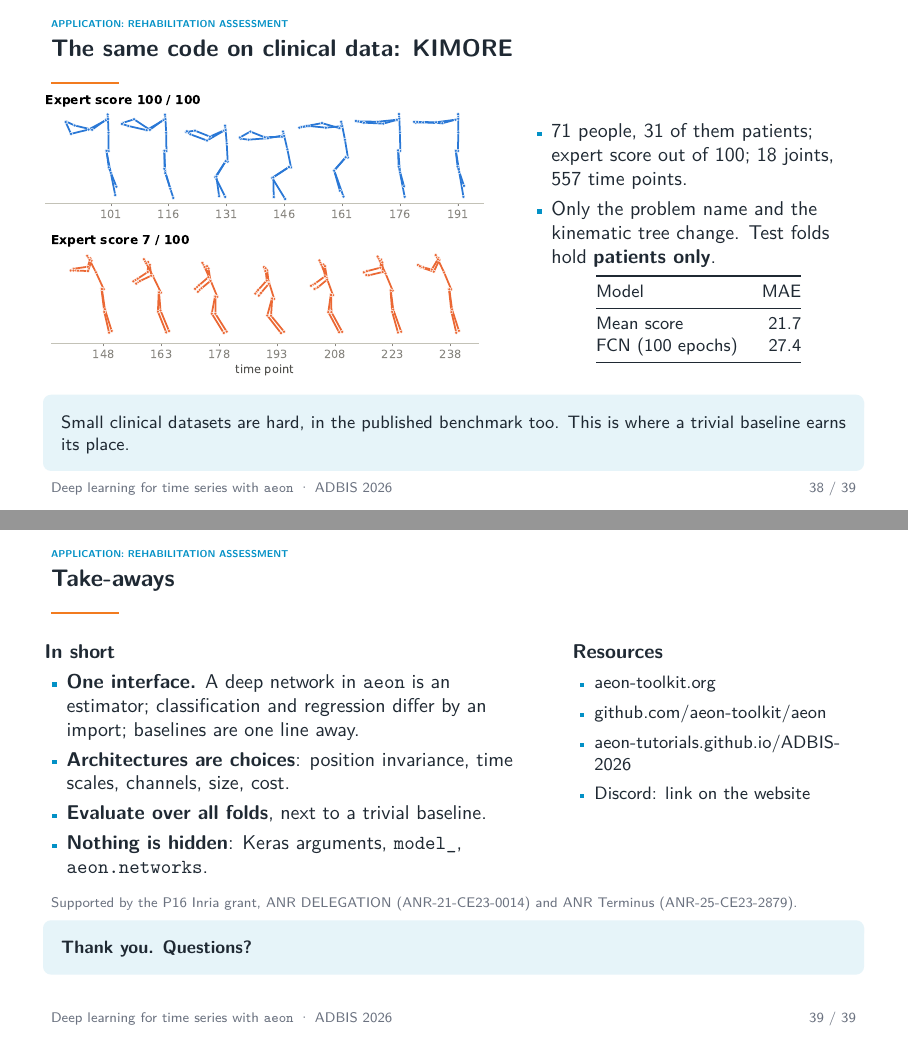
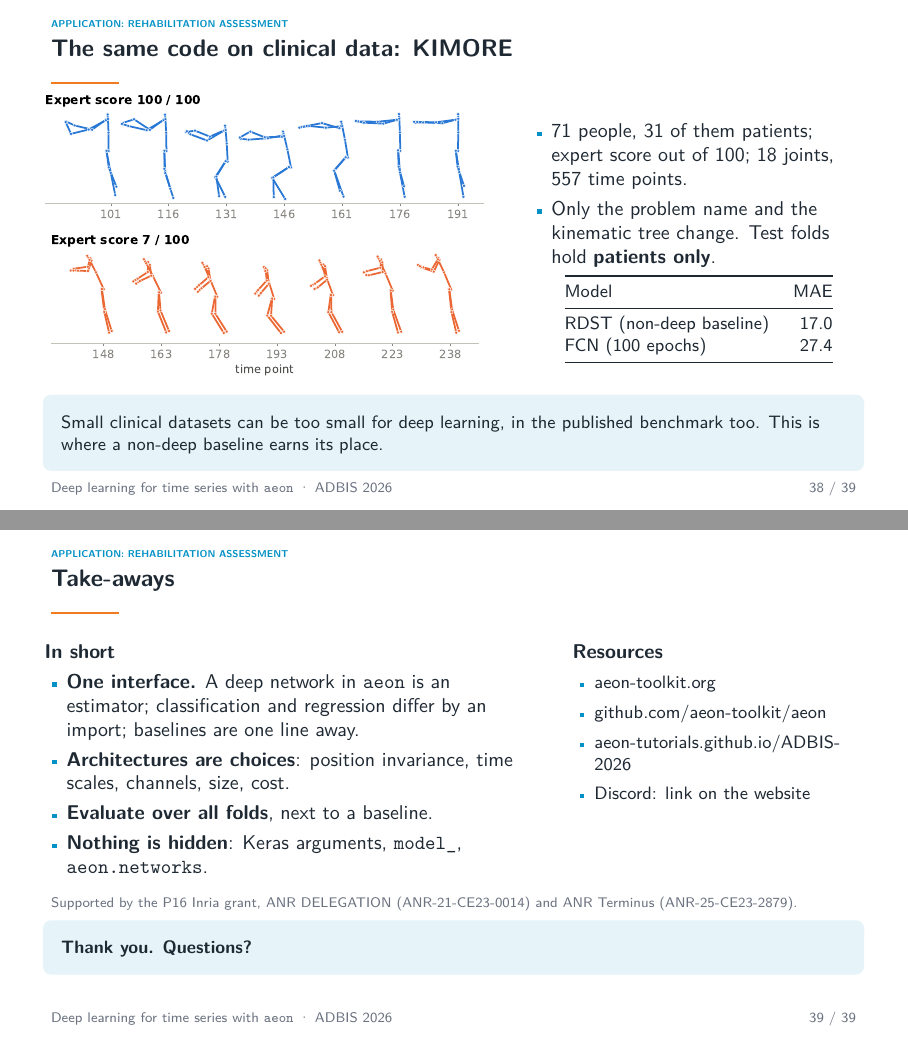
Before and after one commit to aeon-tutorials/ADBIS-2026, LaTeX slides (Slides/main.tex): pages 38 and 39 of 39, joined at a grey line. Compiled offline with pdfLaTeX.

Commit message:
replace baseline last

```diff
--- a/Slides/main.tex
+++ b/Slides/main.tex
@@ -930,14 +930,14 @@ model.compile(optimizer="adam", loss={
         \toprule
         Model & MAE \\
         \midrule
-        Mean score & 21.7 \\
+        RDST (non-deep baseline) & 17.0 \\
         FCN (100 epochs) & 27.4 \\
         \bottomrule
       \end{tabular}
     \end{column}
   \end{columns}
   \vspace{0.15cm}
-  \takeaway{Small clinical datasets are hard, in the published benchmark too. This is where a trivial baseline earns its place.}
+  \takeaway{Small clinical datasets can be too small for deep learning, in the published benchmark too. This is where a non-deep baseline earns its place.}
 \end{frame}
 
 \begin{frame}{Take-aways}
@@ -947,7 +947,7 @@ model.compile(optimizer="adam", loss={
       \begin{itemize}
         \item \textbf{One interface.} A deep network in \texttt{aeon} is an estimator; classification and regression differ by an import; baselines are one line away.
         \item \textbf{Architectures are choices}: position invariance, time scales, channels, size, cost.
-        \item \textbf{Evaluate over all folds}, next to a trivial baseline.
+        \item \textbf{Evaluate over all folds}, next to a baseline.
         \item \textbf{Nothing is hidden}: Keras arguments, \texttt{model\_}, \texttt{aeon.networks}.
       \end{itemize}
     \end{column}
```
Also changed, not shown: Slides/main.pdf, 2 other files.
